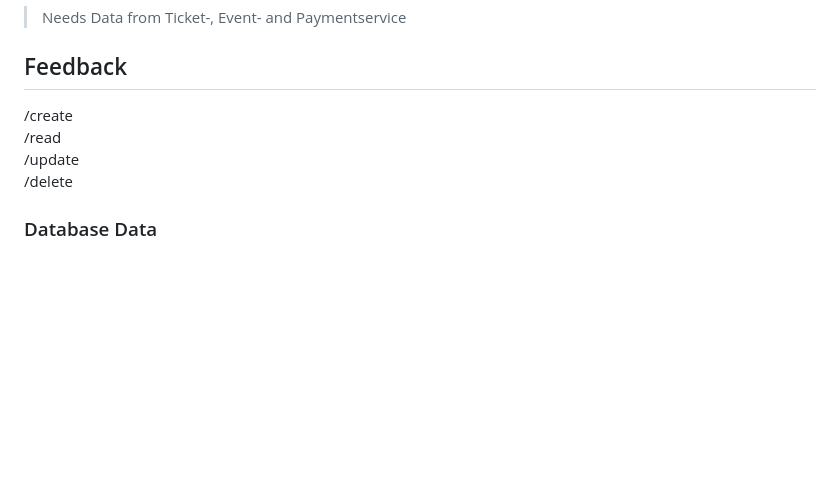
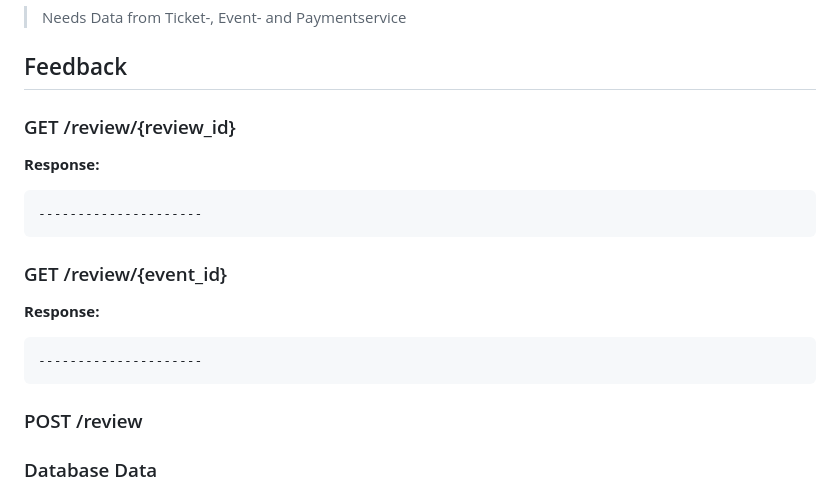
Before and after one commit to zVSciy/EventManager, a Markdown page: README.md, the part around the change. GitHub-like rendering; blank space fills up the shorter version.

````diff
--- a/README.md
+++ b/README.md
@@ -442,10 +442,19 @@ ticketId INT (References to Ticket.Id)
 > Needs Data from Ticket-, Event- and Paymentservice
 
 ## Feedback
-/create
-/read
-/update
-/delete
+### GET /review/{review_id}
+**Response:**
+```json
+---------------------
+```
+
+### GET /review/{event_id}
+**Response:**
+```json
+---------------------
+```
+
+### POST /review
 
 ### Database Data
 ID INT  PRIMARY KEY
````
